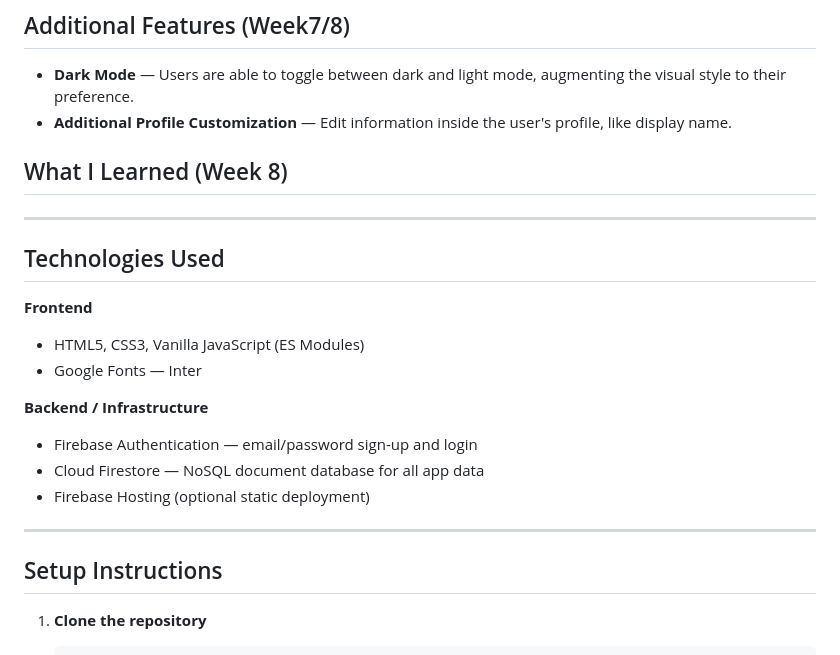
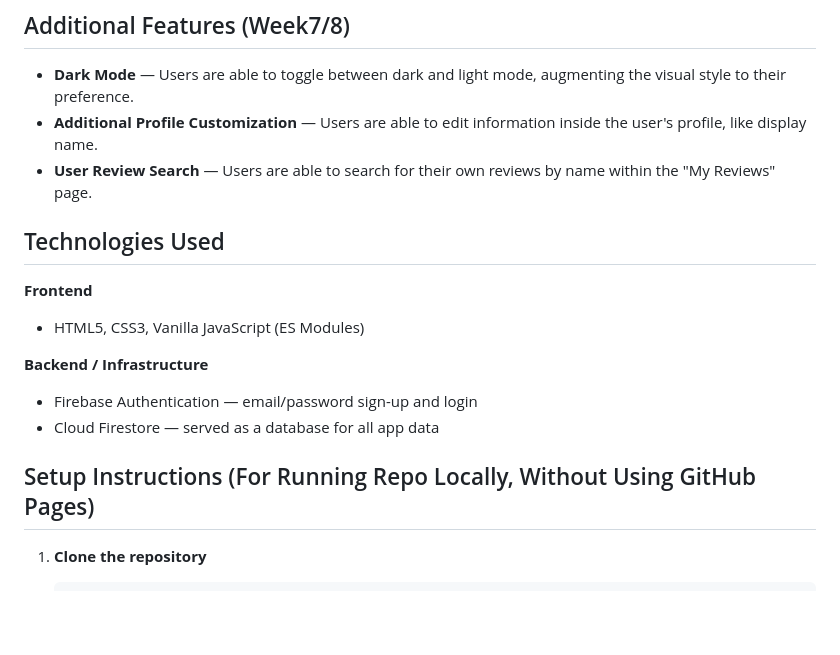
Before and after one commit to br907888/tune-in, a Markdown page: README.md, the part around one of its changes. GitHub-like rendering; blank space fills up the shorter version.

````diff
--- a/README.md
+++ b/README.md
@@ -13,26 +13,22 @@ An online web platform that allows users to create personalized accounts to revi
 ## Additional Features (Week7/8)
 
 - **Dark Mode** — Users are able to toggle between dark and light mode, augmenting the visual style to their preference.
-- **Additional Profile Customization** — Edit information inside the user's profile, like display name.
-
-## What I Learned (Week 8)
-
----
+- **Additional Profile Customization** — Users are able to edit information inside the user's profile, like display name.
+- **User Review Search** — Users are able to search for their own reviews by name within the "My Reviews" page.
 
 ## Technologies Used
 
 **Frontend**
 - HTML5, CSS3, Vanilla JavaScript (ES Modules)
-- Google Fonts — Inter
 
 **Backend / Infrastructure**
 - Firebase Authentication — email/password sign-up and login
-- Cloud Firestore — NoSQL document database for all app data
-- Firebase Hosting (optional static deployment)
+- Cloud Firestore — served as a database for all app data
 
----
 
-## Setup Instructions
+
+
+## Setup Instructions (For Running Repo Locally, Without Using GitHub Pages)
 
 1. **Clone the repository**
    ```bash
````
Also changed, not shown: other parts of README.md (+15 -13 lines).
